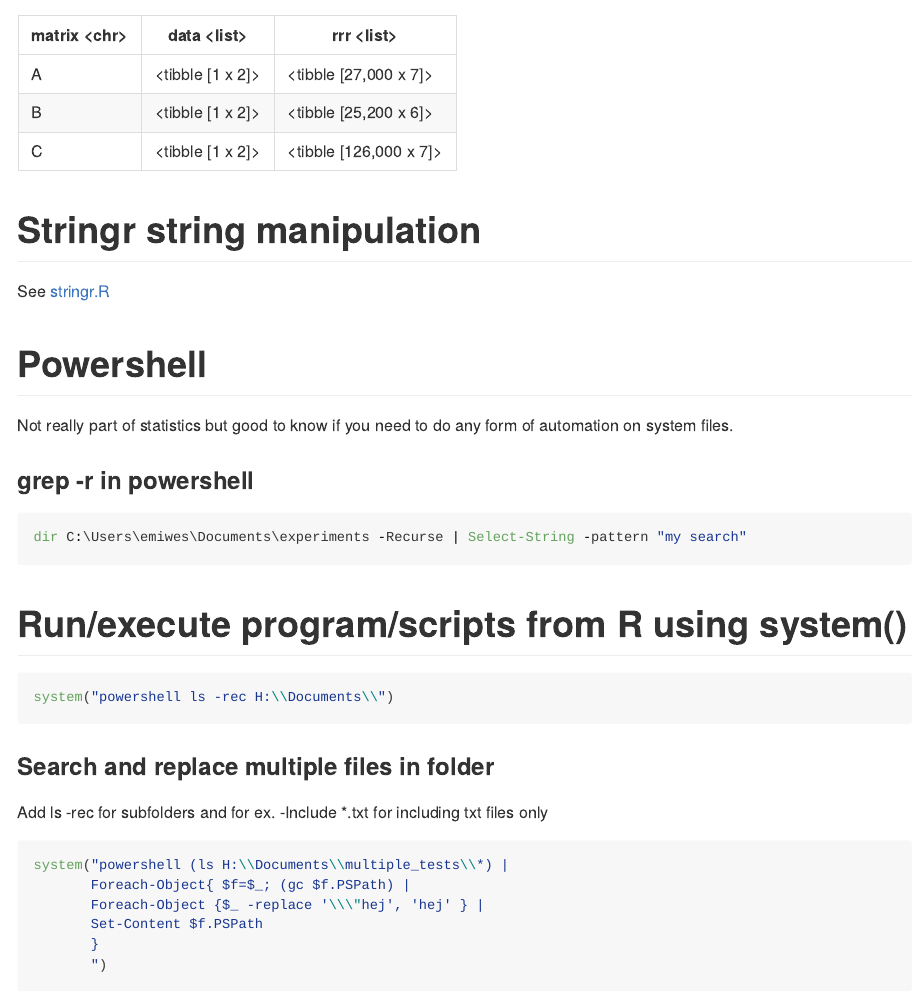
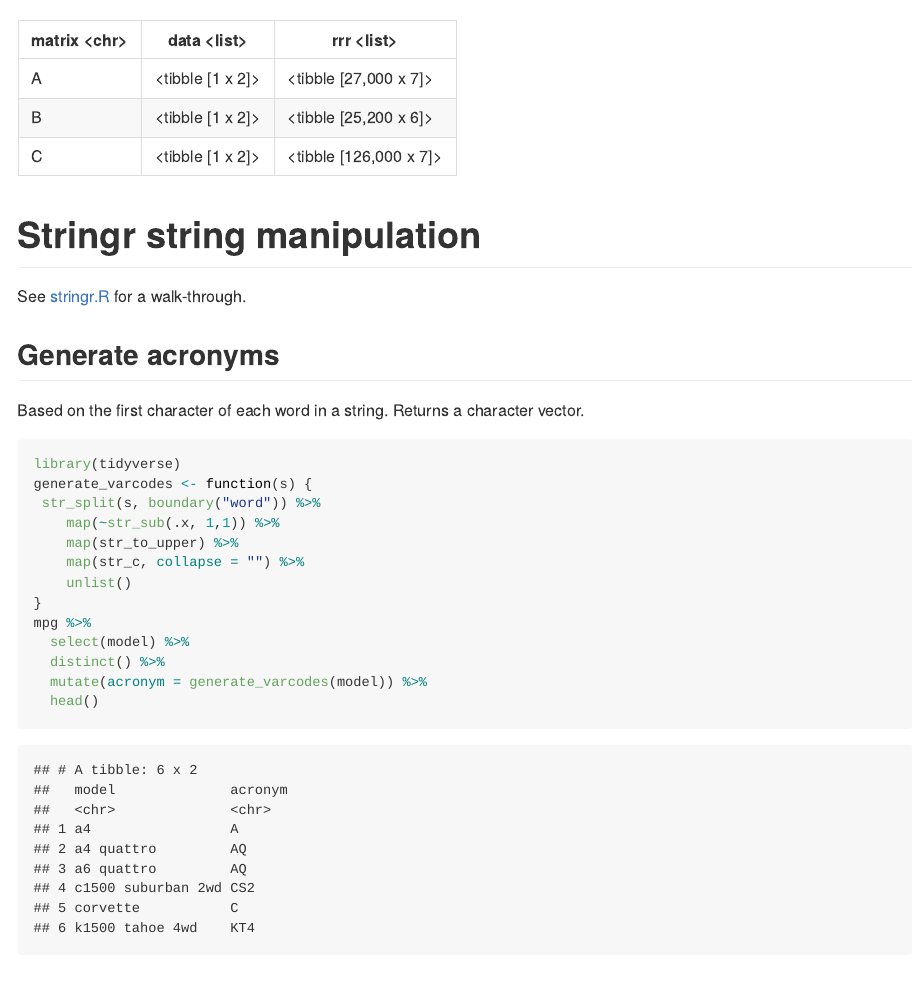
Before and after one commit to emilwest/stats_notes, an R Markdown document (README.Rmd): the page in a window 1100 px wide, from 7040 px down before the commit and from 7240 px down after it, so that both start at the same text. The pictures show the output file README.md that the author committed with the source, drawn offline in the style of GitHub; long lines of code are wrapped.

Commit message:
Generate acronym function added

````diff
--- a/README.Rmd
+++ b/README.Rmd
@@ -6,6 +6,7 @@ output:
 editor_options:
   markdown:
     wrap: sentence
+    extensions: +tex_math_dollars
 ---
 
 ![Stats notes](img/wordcloud2.png)
@@ -1065,7 +1058,28 @@ inFile_alla:
 
 # Stringr string manipulation
 
-See [stringr.R](R/stringr.R)
+See [stringr.R](R/stringr.R) for a walk-through.
+
+## Generate acronyms
+
+Based on the first character of each word in a string.
+Returns a character vector.
+
+```{r, message=F}
+library(tidyverse)
+generate_varcodes <- function(s) {
+ str_split(s, boundary("word")) %>%
+    map(~str_sub(.x, 1,1)) %>%
+    map(str_to_upper) %>%
+    map(str_c, collapse = "") %>%
+    unlist()
+}
+mpg %>%
+  select(model) %>%
+  distinct() %>%
+  mutate(acronym = generate_varcodes(model)) %>%
+  head()
+```
 
 # Powershell
 
````
Also changed, not shown: README.md, README.Rmd (56 more changed lines).
